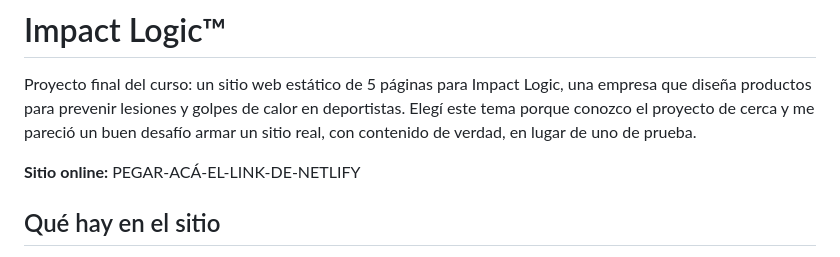
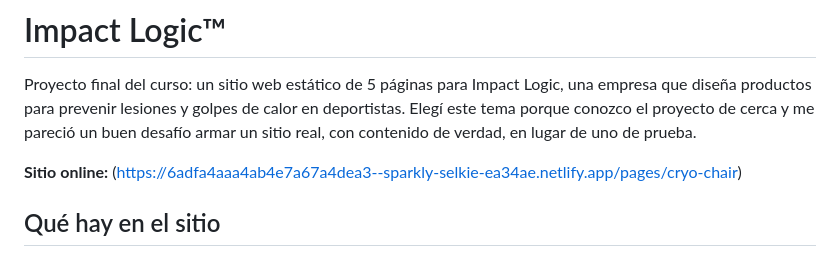
Before and after one commit to abigailmarco/Coderhousefinalwebproject, a Markdown page: README.md, the part around the change. GitHub-like rendering.

Commit message:
Agrego link de Netlify al README
Updated the online site link for the project.

```diff
--- a/README.md
+++ b/README.md
@@ -3,7 +3,7 @@
 
 Proyecto final del curso: un sitio web estático de 5 páginas para Impact Logic, una empresa que diseña productos para prevenir lesiones y golpes de calor en deportistas. Elegí este tema porque conozco el proyecto de cerca y me pareció un buen desafío armar un sitio real, con contenido de verdad, en lugar de uno de prueba.
 
-**Sitio online:** PEGAR-ACÁ-EL-LINK-DE-NETLIFY
+**Sitio online:** (https://6adfa4aaa4ab4e7a67a4dea3--sparkly-selkie-ea34ae.netlify.app/pages/cryo-chair)
 
 ## Qué hay en el sitio
 
```
